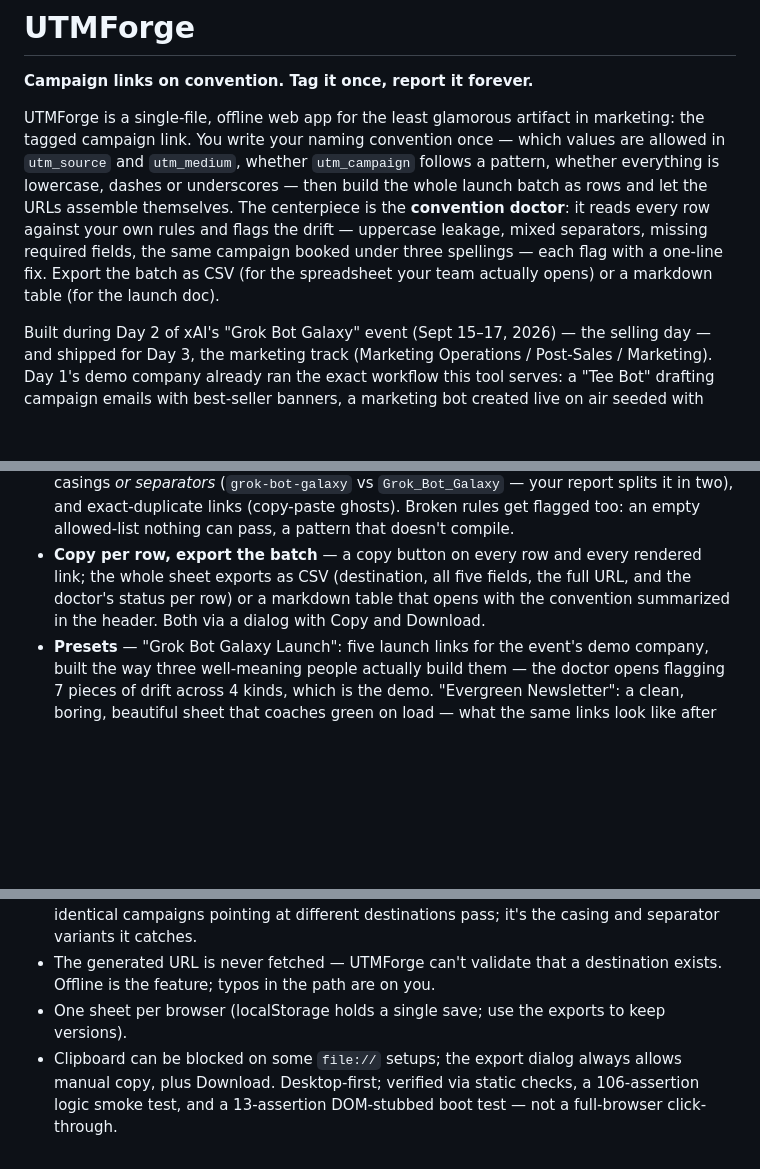
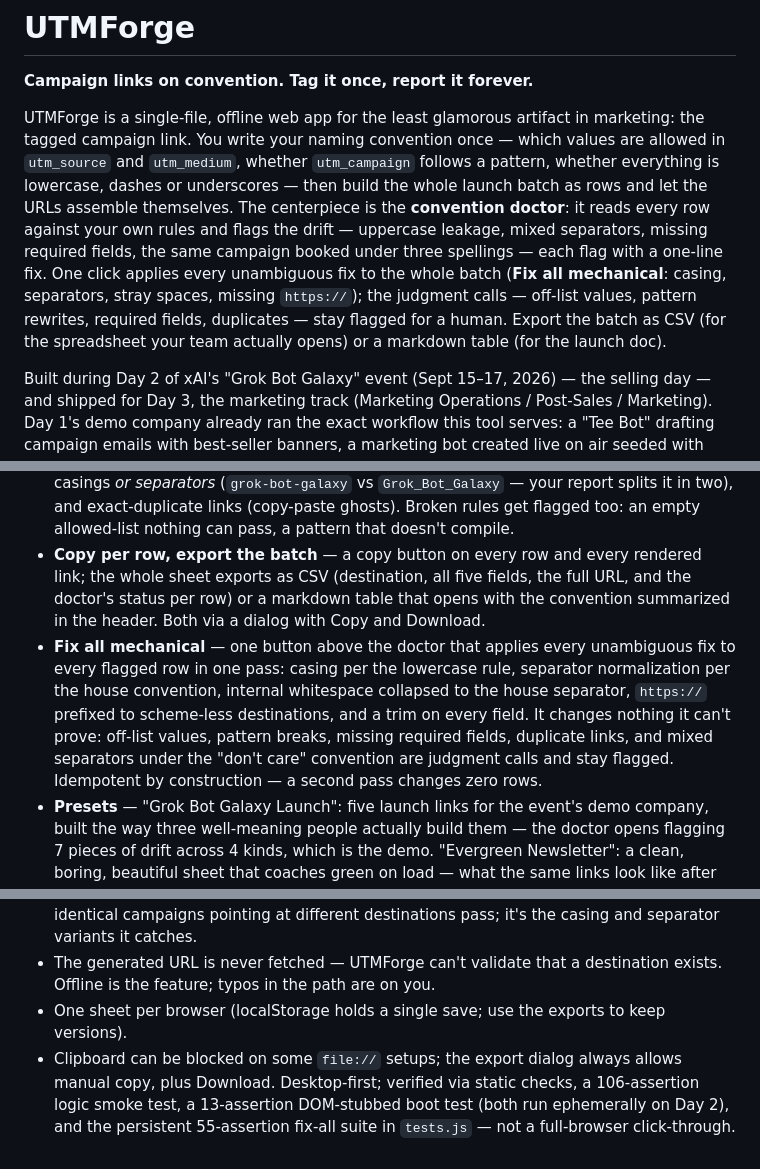
Before and after one commit to shashwatphd-ai/grok-bot-galaxy-live, a Markdown page: utmforge/README.md, 3 parts joined by grey strips. GitHub-like rendering; blank space fills up the shorter version.

Commit message:
live update

```diff
--- a/utmforge/README.md
+++ b/utmforge/README.md
@@ -2,7 +2,7 @@
 
 **Campaign links on convention. Tag it once, report it forever.**
 
-UTMForge is a single-file, offline web app for the least glamorous artifact in marketing: the tagged campaign link. You write your naming convention once — which values are allowed in `utm_source` and `utm_medium`, whether `utm_campaign` follows a pattern, whether everything is lowercase, dashes or underscores — then build the whole launch batch as rows and let the URLs assemble themselves. The centerpiece is the **convention doctor**: it reads every row against your own rules and flags the drift — uppercase leakage, mixed separators, missing required fields, the same campaign booked under three spellings — each flag with a one-line fix. Export the batch as CSV (for the spreadsheet your team actually opens) or a markdown table (for the launch doc).
+UTMForge is a single-file, offline web app for the least glamorous artifact in marketing: the tagged campaign link. You write your naming convention once — which values are allowed in `utm_source` and `utm_medium`, whether `utm_campaign` follows a pattern, whether everything is lowercase, dashes or underscores — then build the whole launch batch as rows and let the URLs assemble themselves. The centerpiece is the **convention doctor**: it reads every row against your own rules and flags the drift — uppercase leakage, mixed separators, missing required fields, the same campaign booked under three spellings — each flag with a one-line fix. One click applies every unambiguous fix to the whole batch (**Fix all mechanical**: casing, separators, stray spaces, missing `https://`); the judgment calls — off-list values, pattern rewrites, required fields, duplicates — stay flagged for a human. Export the batch as CSV (for the spreadsheet your team actually opens) or a markdown table (for the launch doc).
 
 Built during Day 2 of xAI's "Grok Bot Galaxy" event (Sept 15–17, 2026) — the selling day — and shipped for Day 3, the marketing track (Marketing Operations / Post-Sales / Marketing). Day 1's demo company already ran the exact workflow this tool serves: a "Tee Bot" drafting campaign emails with best-seller banners, a marketing bot created live on air seeded with Cody Sanchez's distribution advice, and a bot-written SEO work order whose dated first task is, literally, a link going out ("Thu 2026-09-17 08:00 CT — ships staging link for pilot sign-up"). Every click those generate arrives as a tagged URL, and every tagged URL is a fresh chance for `LinkedIn`, `linkedin`, and `LI` to become three different channels in the report. UTMForge is the convention as a file, with a doctor on duty.
 
@@ -12,6 +12,7 @@ Built during Day 2 of xAI's "Grok Bot Galaxy" event (Sept 15–17, 2026) — the
 - **Batch row builder** — one row = destination URL + the five field values; the tagged URL assembles live, params in canonical order, empties skipped, values URL-encoded, existing query strings handled. Duplicate a row when only the placement (`utm_content`) changes.
 - **The convention doctor** — the reason this demo opens on a flag, not a form. Live checks against your own rules, each with a one-line fix: uppercase leakage (`LinkedIn` becomes a second channel in reports), separator drift and mixed separators, spaces that break the URL, missing required fields, values not in your own allowed list, values breaking your own pattern, destinations without `https://`, the same campaign booked under different casings *or separators* (`grok-bot-galaxy` vs `Grok_Bot_Galaxy` — your report splits it in two), and exact-duplicate links (copy-paste ghosts). Broken rules get flagged too: an empty allowed-list nothing can pass, a pattern that doesn't compile.
 - **Copy per row, export the batch** — a copy button on every row and every rendered link; the whole sheet exports as CSV (destination, all five fields, the full URL, and the doctor's status per row) or a markdown table that opens with the convention summarized in the header. Both via a dialog with Copy and Download.
+- **Fix all mechanical** — one button above the doctor that applies every unambiguous fix to every flagged row in one pass: casing per the lowercase rule, separator normalization per the house convention, internal whitespace collapsed to the house separator, `https://` prefixed to scheme-less destinations, and a trim on every field. It changes nothing it can't prove: off-list values, pattern breaks, missing required fields, duplicate links, and mixed separators under the "don't care" convention are judgment calls and stay flagged. Idempotent by construction — a second pass changes zero rows.
 - **Presets** — "Grok Bot Galaxy Launch": five launch links for the event's demo company, built the way three well-meaning people actually build them — the doctor opens flagging 7 pieces of drift across 4 kinds, which is the demo. "Evergreen Newsletter": a clean, boring, beautiful sheet that coaches green on load — what the same links look like after the doctor's been through.
 - **Zero setup** — one HTML file, no dependencies, no backend, no network calls, runs straight from `file://`. Autosaves to localStorage as you type.
 
@@ -52,4 +53,4 @@ State lives under localStorage key `utmforge.v1`: `{ format, version, convention
 - Duplicate-campaign detection keys on the campaign field alone — two legitimately identical campaigns pointing at different destinations pass; it's the casing and separator variants it catches.
 - The generated URL is never fetched — UTMForge can't validate that a destination exists. Offline is the feature; typos in the path are on you.
 - One sheet per browser (localStorage holds a single save; use the exports to keep versions).
-- Clipboard can be blocked on some `file://` setups; the export dialog always allows manual copy, plus Download. Desktop-first; verified via static checks, a 106-assertion logic smoke test, and a 13-assertion DOM-stubbed boot test — not a full-browser click-through.
+- Clipboard can be blocked on some `file://` setups; the export dialog always allows manual copy, plus Download. Desktop-first; verified via static checks, a 106-assertion logic smoke test, a 13-assertion DOM-stubbed boot test (both run ephemerally on Day 2), and the persistent 55-assertion fix-all suite in `tests.js` — not a full-browser click-through.
```
Also changed, not shown: other parts of utmforge/README.md (+1 -1 lines).
